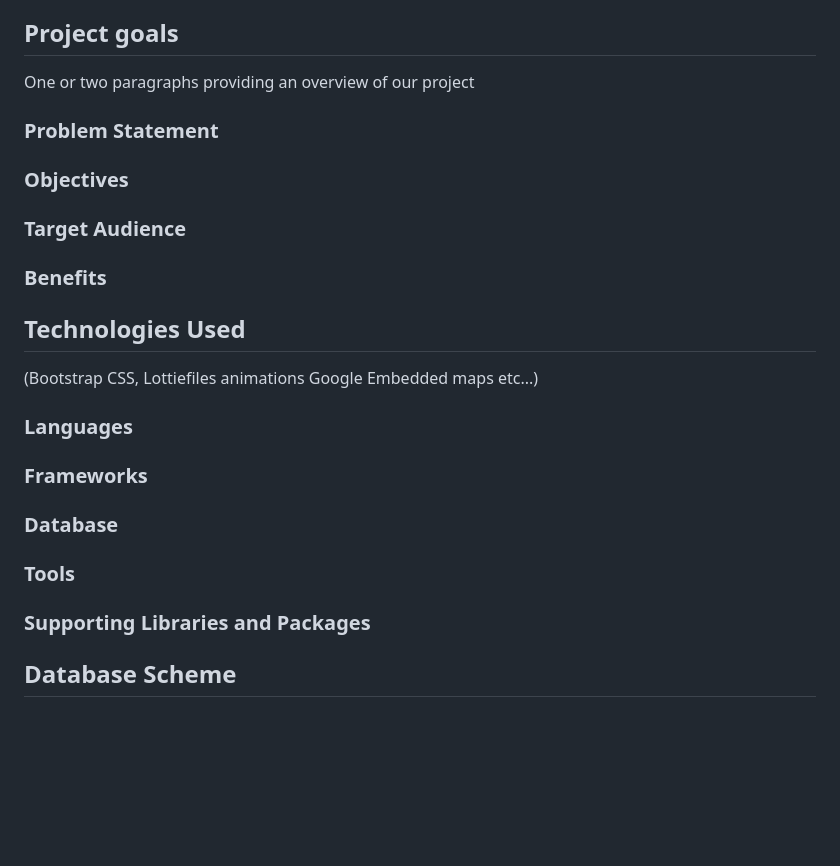
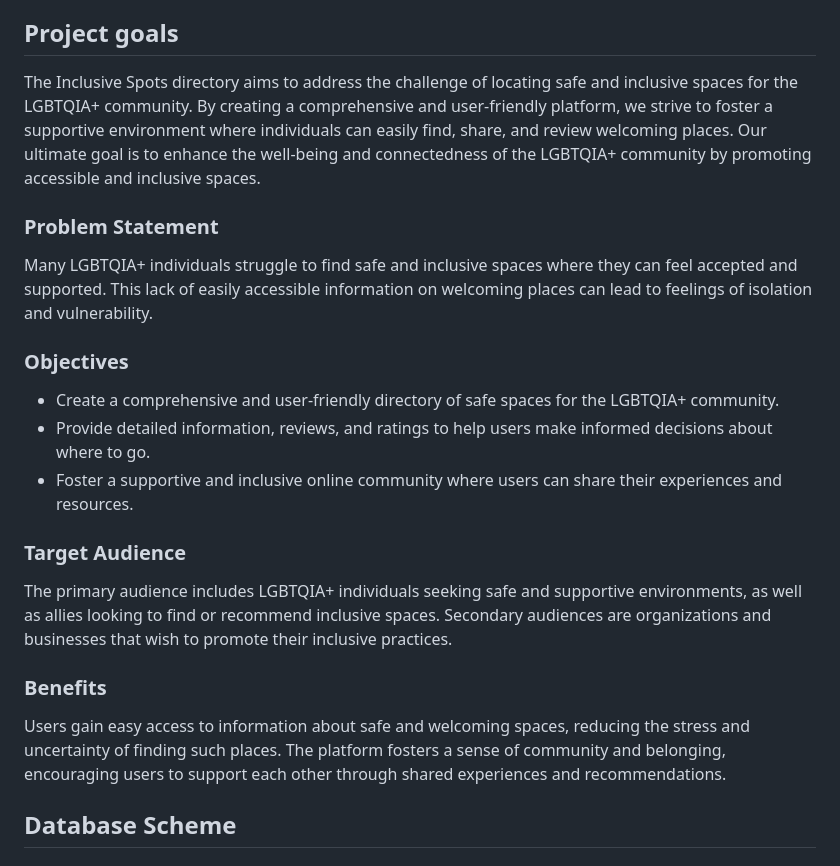
Before and after one commit to VCGithubCode/prideful-programmers, a Markdown page: README.md, the part around one of its changes. Drawn GitHub-style; blank space fills up the shorter version.

```diff
--- a/README.md
+++ b/README.md
@@ -70,38 +61,21 @@ In this section, we will briefly discuss how our team addressed the applicable c
 
 ## Project goals
 
-One or two paragraphs providing an overview of our project
+The Inclusive Spots directory aims to address the challenge of locating safe and inclusive spaces for the LGBTQIA+ community. By creating a comprehensive and user-friendly platform, we strive to foster a supportive environment where individuals can easily find, share, and review welcoming places. Our ultimate goal is to enhance the well-being and connectedness of the LGBTQIA+ community by promoting accessible and inclusive spaces.
 
 ### Problem Statement
-
+Many LGBTQIA+ individuals struggle to find safe and inclusive spaces where they can feel accepted and supported. This lack of easily accessible information on welcoming places can lead to feelings of isolation and vulnerability.
 
 ### Objectives
-
+- Create a comprehensive and user-friendly directory of safe spaces for the LGBTQIA+ community.
+- Provide detailed information, reviews, and ratings to help users make informed decisions about where to go.
+- Foster a supportive and inclusive online community where users can share their experiences and resources.
 
 ### Target Audience
-
+The primary audience includes LGBTQIA+ individuals seeking safe and supportive environments, as well as allies looking to find or recommend inclusive spaces. Secondary audiences are organizations and businesses that wish to promote their inclusive practices.
 
 ### Benefits
-
-
-
-## Technologies Used
-(Bootstrap CSS, Lottiefiles animations Google Embedded maps etc...)
-
-### Languages
-
-
-### Frameworks
-
-
-### Database
-
-
-### Tools
-
-
-### Supporting Libraries and Packages
-
+Users gain easy access to information about safe and welcoming spaces, reducing the stress and uncertainty of finding such places. The platform fosters a sense of community and belonging, encouraging users to support each other through shared experiences and recommendations.
 
 
 ## Database Scheme
```
Also changed, not shown: other parts of README.md (+32 -30 lines).
